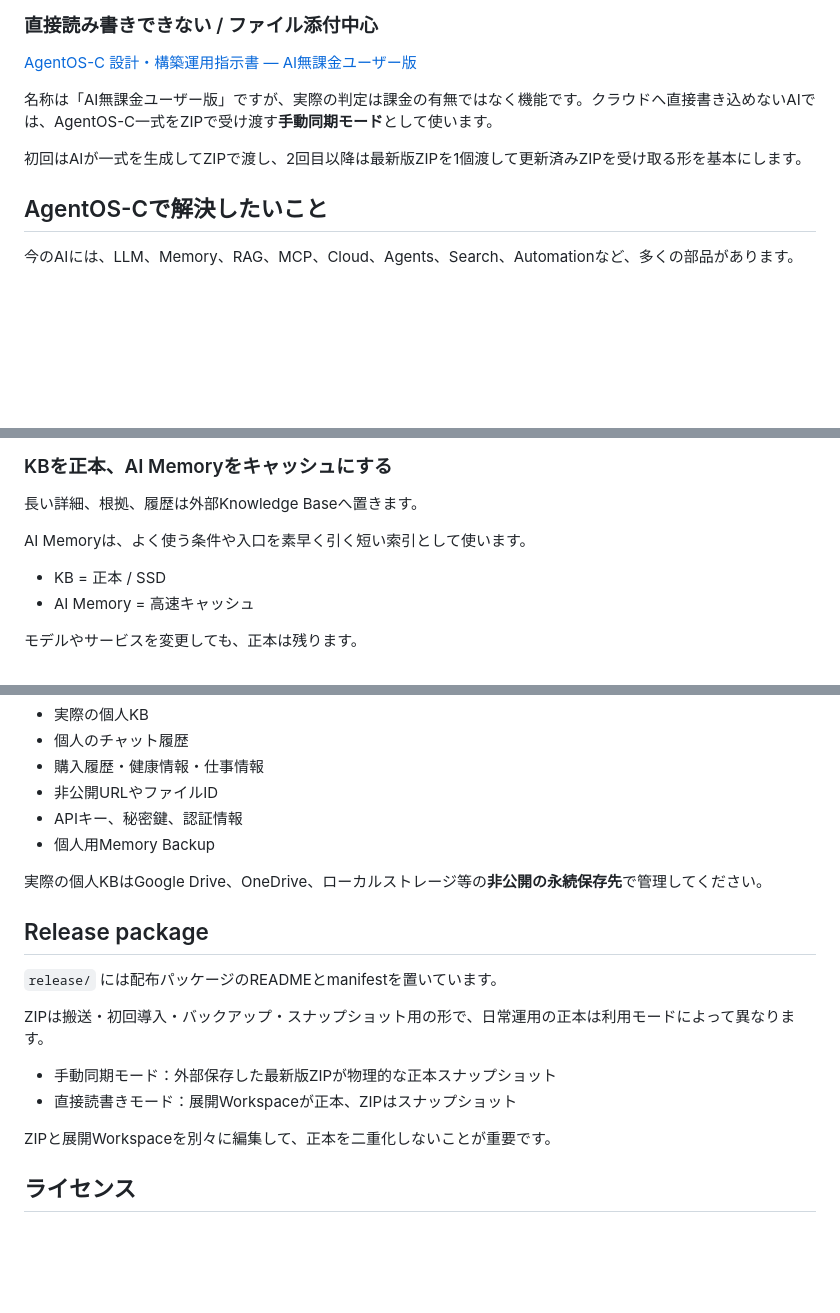
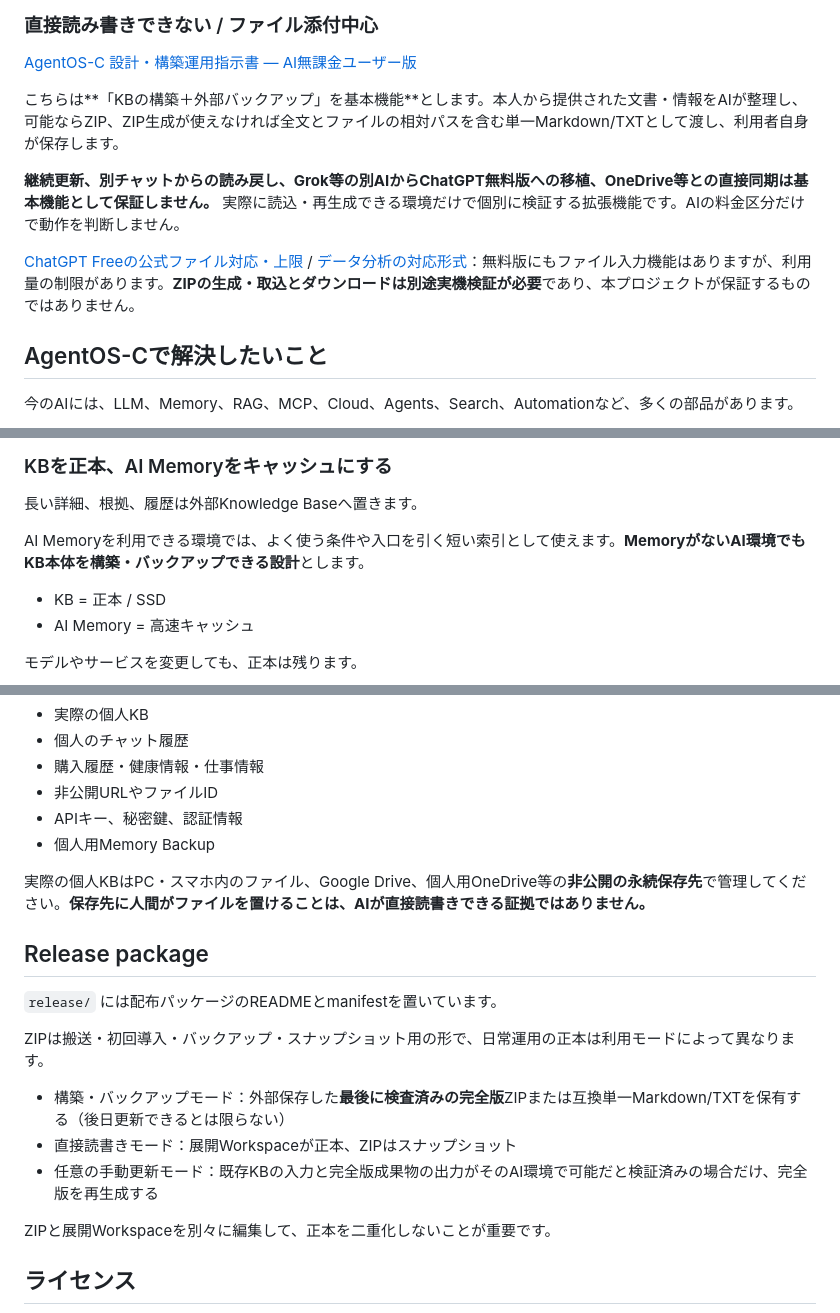
Before and after one commit to Yosio-DMZ-C/AgentOS-C, a Markdown page: README.md, 3 parts joined by grey strips. Rendered like a GitHub page; blank space fills up the shorter version.

Commit message:
docs: clearly separate basic backup from unverified cross-model updates and downloads

```diff
--- a/README.md
+++ b/README.md
@@ -32,9 +32,11 @@ AgentOS-Cを展開Workspaceとして保存し、必要なファイルだけを
 
 [AgentOS-C 設計・構築運用指示書 — AI無課金ユーザー版](docs/AgentOS-C_設計・構築運用指示書_AI無課金ユーザー版.md)
 
-名称は「AI無課金ユーザー版」ですが、実際の判定は課金の有無ではなく機能です。クラウドへ直接書き込めないAIでは、AgentOS-C一式をZIPで受け渡す**手動同期モード**として使います。
+こちらは**「KBの構築＋外部バックアップ」を基本機能**とします。本人から提供された文書・情報をAIが整理し、可能ならZIP、ZIP生成が使えなければ全文とファイルの相対パスを含む単一Markdown/TXTとして渡し、利用者自身が保存します。
 
-初回はAIが一式を生成してZIPで渡し、2回目以降は最新版ZIPを1個渡して更新済みZIPを受け取る形を基本にします。
+**継続更新、別チャットからの読み戻し、Grok等の別AIからChatGPT無料版への移植、OneDrive等との直接同期は基本機能として保証しません。** 実際に読込・再生成できる環境だけで個別に検証する拡張機能です。AIの料金区分だけで動作を判断しません。
+
+[ChatGPT Freeの公式ファイル対応・上限](https://help.openai.com/ja-jp/articles/8555545-uploading-files-and-audio-to-chatgpt) / [データ分析の対応形式](https://help.openai.com/ja-jp/articles/8437071-data-analysis-with-chatgpt)：無料版にもファイル入力機能はありますが、利用量の制限があります。**ZIPの生成・取込とダウンロードは別途実機検証が必要**であり、本プロジェクトが保証するものではありません。
 
 ## AgentOS-Cで解決したいこと
 
@@ -76,7 +78,7 @@ AIの利用者は、問題が起きてから膨大な情報を一から調べる
 
 長い詳細、根拠、履歴は外部Knowledge Baseへ置きます。
 
-AI Memoryは、よく使う条件や入口を素早く引く短い索引として使います。
+AI Memoryを利用できる環境では、よく使う条件や入口を引く短い索引として使えます。**MemoryがないAI環境でもKB本体を構築・バックアップできる設計**とします。
 
 - KB = 正本 / SSD
 - AI Memory = 高速キャッシュ
@@ -167,7 +169,7 @@ History / Review
 - APIキー、秘密鍵、認証情報
 - 個人用Memory Backup
 
-実際の個人KBはGoogle Drive、OneDrive、ローカルストレージ等の**非公開の永続保存先**で管理してください。
+実際の個人KBはPC・スマホ内のファイル、Google Drive、個人用OneDrive等の**非公開の永続保存先**で管理してください。**保存先に人間がファイルを置けることは、AIが直接読書きできる証拠ではありません。**
 
 ## Release package
 
@@ -175,8 +177,9 @@ History / Review
 
 ZIPは搬送・初回導入・バックアップ・スナップショット用の形で、日常運用の正本は利用モードによって異なります。
 
-- 手動同期モード：外部保存した最新版ZIPが物理的な正本スナップショット
+- 構築・バックアップモード：外部保存した**最後に検査済みの完全版**ZIPまたは互換単一Markdown/TXTを保有する（後日更新できるとは限らない）
 - 直接読書きモード：展開Workspaceが正本、ZIPはスナップショット
+- 任意の手動更新モード：既存KBの入力と完全版成果物の出力がそのAI環境で可能だと検証済みの場合だけ、完全版を再生成する
 
 ZIPと展開Workspaceを別々に編集して、正本を二重化しないことが重要です。
 
```
